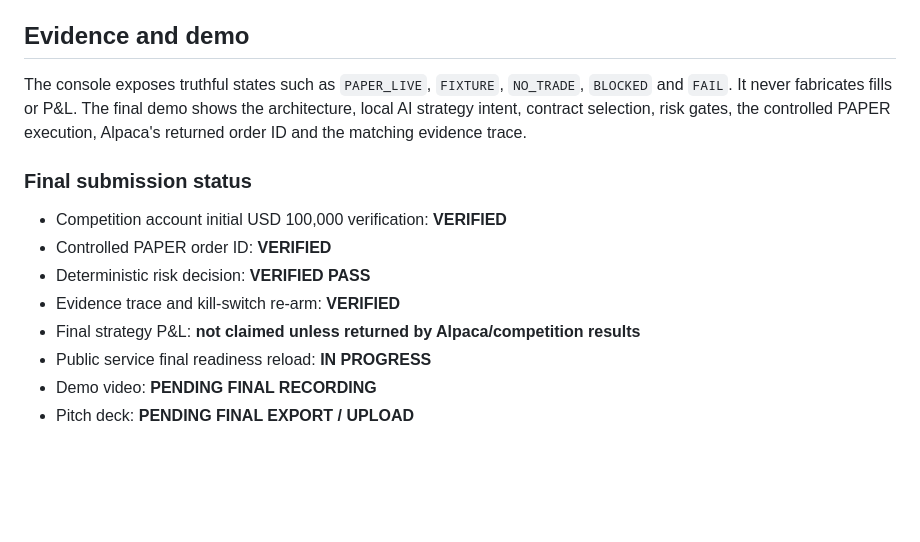
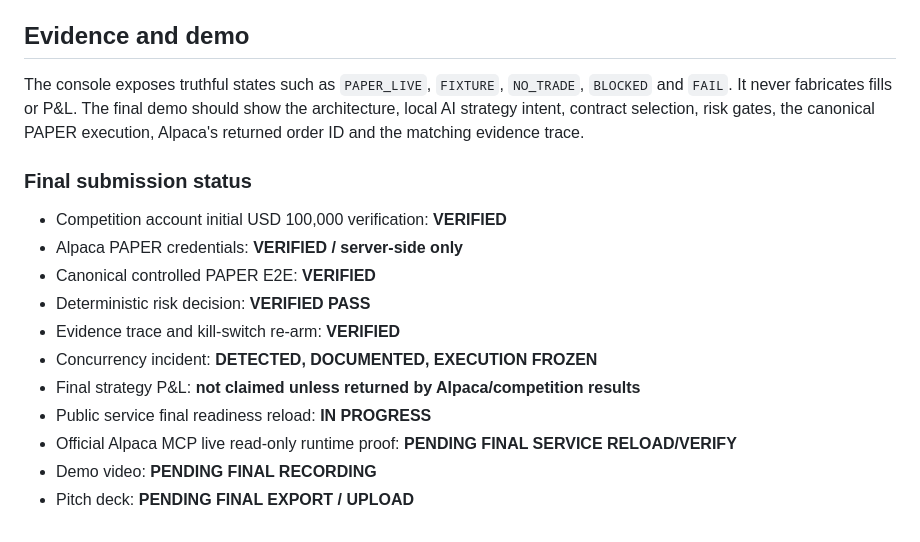
Before and after one commit to Rafa-Innerchispa/inneros-alpha-alpaca, a Markdown page: docs/SUBMISSION_WRITEUP.md, the part around one of its changes. GitHub-like rendering; blank space fills up the shorter version.

```diff
--- a/docs/SUBMISSION_WRITEUP.md
+++ b/docs/SUBMISSION_WRITEUP.md
@@ -110,14 +117,17 @@ The verified run then disarmed the kill switch only for the controlled call, exe
 ## Evidence and demo
 
-The console exposes truthful states such as `PAPER_LIVE`, `FIXTURE`, `NO_TRADE`, `BLOCKED` and `FAIL`. It never fabricates fills or P&L. The final demo shows the architecture, local AI strategy intent, contract selection, risk gates, the controlled PAPER execution, Alpaca's returned order ID and the matching evidence trace.
+The console exposes truthful states such as `PAPER_LIVE`, `FIXTURE`, `NO_TRADE`, `BLOCKED` and `FAIL`. It never fabricates fills or P&L. The final demo should show the architecture, local AI strategy intent, contract selection, risk gates, the canonical PAPER execution, Alpaca's returned order ID and the matching evidence trace.
 
 ### Final submission status
 
 - Competition account initial USD 100,000 verification: **VERIFIED**
-- Controlled PAPER order ID: **VERIFIED**
+- Alpaca PAPER credentials: **VERIFIED / server-side only**
+- Canonical controlled PAPER E2E: **VERIFIED**
 - Deterministic risk decision: **VERIFIED PASS**
 - Evidence trace and kill-switch re-arm: **VERIFIED**
+- Concurrency incident: **DETECTED, DOCUMENTED, EXECUTION FROZEN**
 - Final strategy P&L: **not claimed unless returned by Alpaca/competition results**
 - Public service final readiness reload: **IN PROGRESS**
+- Official Alpaca MCP live read-only runtime proof: **PENDING FINAL SERVICE RELOAD/VERIFY**
 - Demo video: **PENDING FINAL RECORDING**
 - Pitch deck: **PENDING FINAL EXPORT / UPLOAD**
```
Also changed, not shown: other parts of docs/SUBMISSION_WRITEUP.md (+20 -13 lines).
